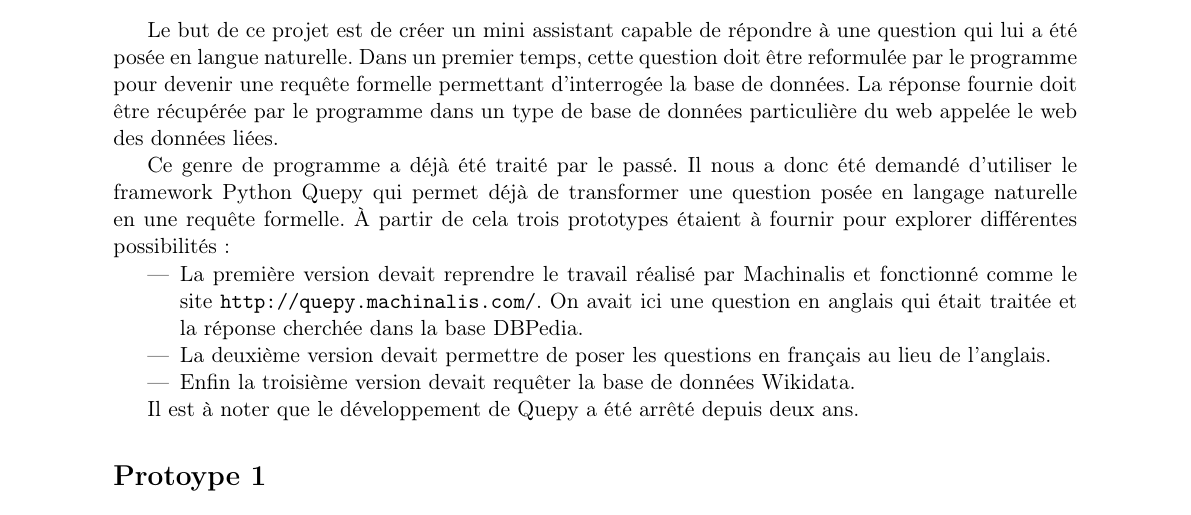
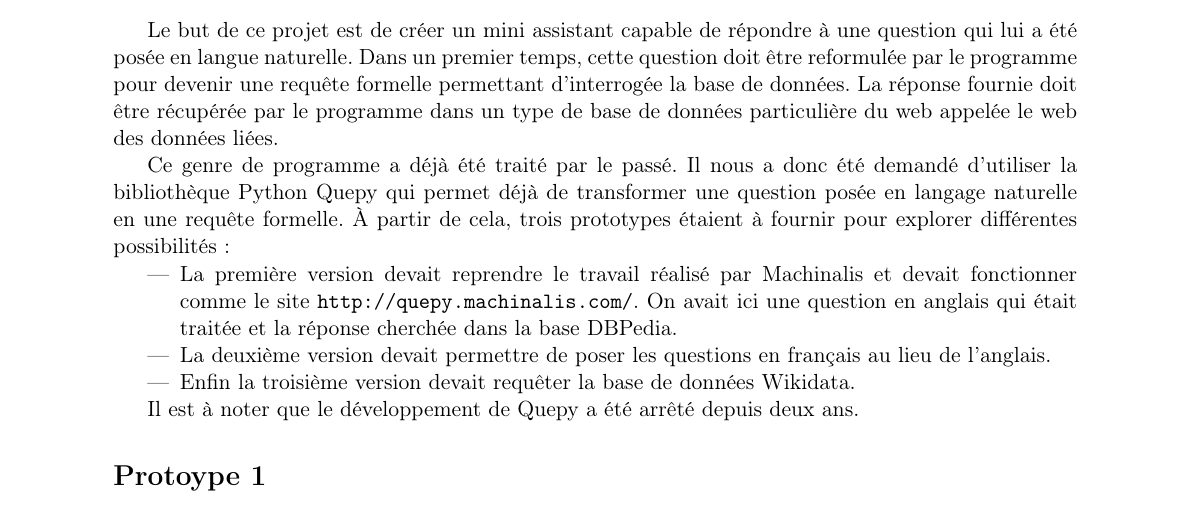
Before and after one commit to kchambellant/Language-Interpretation-Quepy, a LaTeX document (Rapport/rapport.tex): part of page 1 of 3, cut so that both start at the same text. Compiled offline with pdfLaTeX.

Commit message:
Correction premier paragraphe

```diff
--- a/Rapport/rapport.tex
+++ b/Rapport/rapport.tex
@@ -20,9 +20,9 @@ Projet réalisé par Killian CHAMBELLANT, Nicolas DOUCHIN et Anaëlle MORIN à l
 \section*{But du projet}\par
 Le but de ce projet est de créer un mini assistant capable de répondre à une question qui lui a été posée en langue naturelle.
 Dans un premier temps, cette question doit être reformulée par le programme pour devenir une requête formelle permettant d'interrogée la base de données. La réponse fournie doit être récupérée par le programme dans un type de base de données particulière du web appelée le web des données liées.\par
-Ce genre de programme a déjà été traité par le passé. Il nous a donc été demandé d'utiliser le framework Python Quepy qui permet déjà de transformer une question posée en langage naturelle en une requête formelle. À partir de cela trois prototypes étaient à fournir pour explorer différentes possibilités : \par
+Ce genre de programme a déjà été traité par le passé. Il nous a donc été demandé d'utiliser la bibliothèque Python Quepy qui permet déjà de transformer une question posée en langage naturelle en une requête formelle. À partir de cela, trois prototypes étaient à fournir pour explorer différentes possibilités : \par
 \begin{itemize}
-\item La première version devait reprendre le travail réalisé par Machinalis et fonctionné comme le site \url{http://quepy.machinalis.com/}. On avait ici une question en anglais qui était traitée et la réponse cherchée dans la base DBPedia.
+\item La première version devait reprendre le travail réalisé par Machinalis et devait fonctionner comme le site \url{http://quepy.machinalis.com/}. On avait ici une question en anglais qui était traitée et la réponse cherchée dans la base DBPedia.
 \item La deuxième version devait permettre de poser les questions en français au lieu de l'anglais.
 \item Enfin la troisième version devait requêter la base de données Wikidata.
 \end{itemize}\par
```
